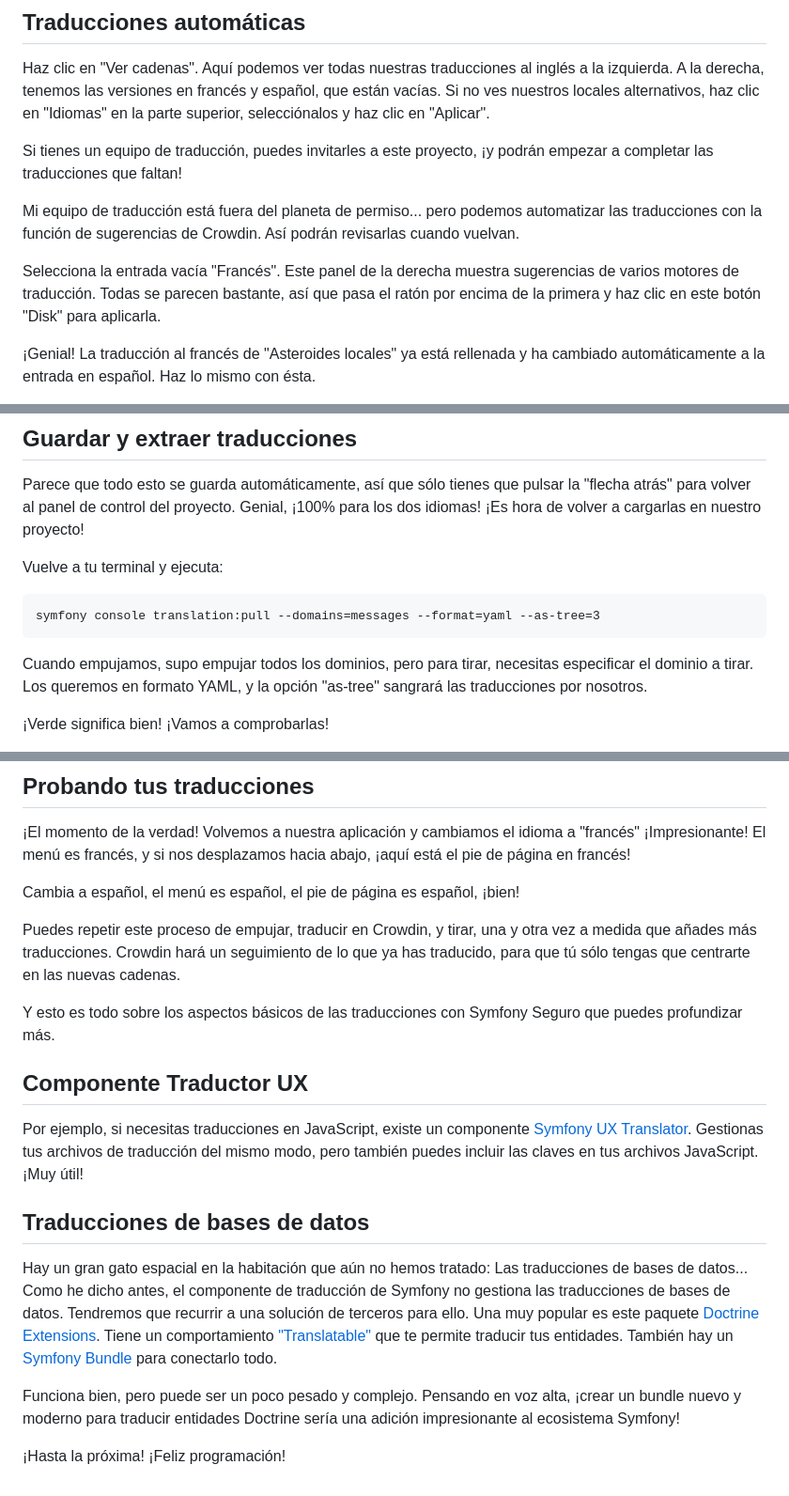
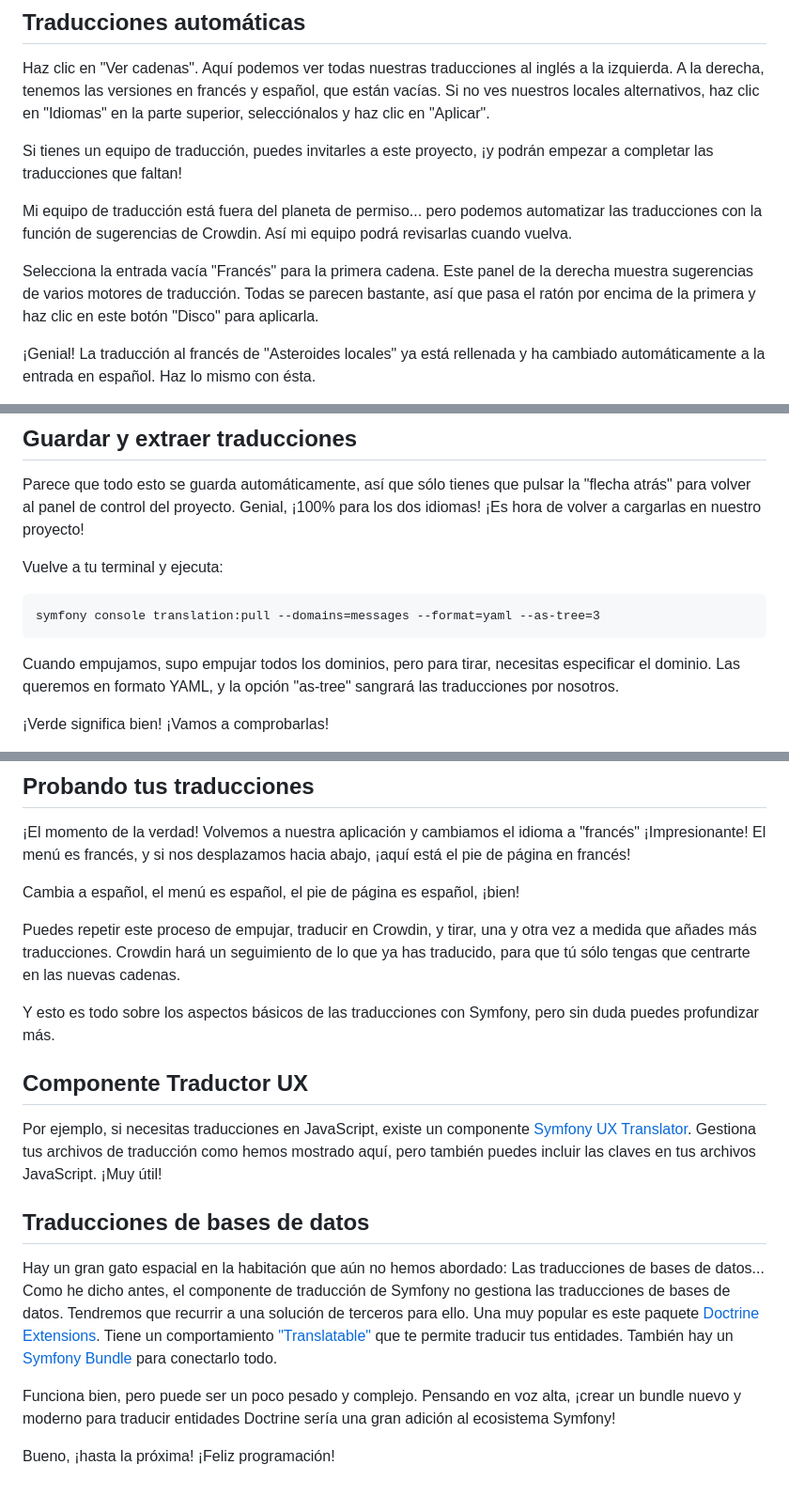
Before and after one commit to SymfonyCasts/bundle-development, a Markdown page: sfcasts/es/push-pull-translations.md, 3 parts joined by grey strips. Shown at 94% size. Drawn GitHub-style.

Commit message:
[skip course ci] [skip course build] Add/Update course file sfcasts/es/push-pull-translations.md

````diff
--- a/sfcasts/es/push-pull-translations.md
+++ b/sfcasts/es/push-pull-translations.md
@@ -18,9 +18,9 @@ Haz clic en "Ver cadenas". Aquí podemos ver todas nuestras traducciones al ingl
 
 Si tienes un equipo de traducción, puedes invitarles a este proyecto, ¡y podrán empezar a completar las traducciones que faltan!
 
-Mi equipo de traducción está fuera del planeta de permiso... pero podemos automatizar las traducciones con la función de sugerencias de Crowdin. Así podrán revisarlas cuando vuelvan.
+Mi equipo de traducción está fuera del planeta de permiso... pero podemos automatizar las traducciones con la función de sugerencias de Crowdin. Así mi equipo podrá revisarlas cuando vuelva.
 
-Selecciona la entrada vacía "Francés". Este panel de la derecha muestra sugerencias de varios motores de traducción. Todas se parecen bastante, así que pasa el ratón por encima de la primera y haz clic en este botón "Disk" para aplicarla.
+Selecciona la entrada vacía "Francés" para la primera cadena. Este panel de la derecha muestra sugerencias de varios motores de traducción. Todas se parecen bastante, así que pasa el ratón por encima de la primera y haz clic en este botón "Disco" para aplicarla.
 
 ¡Genial! La traducción al francés de "Asteroides locales" ya está rellenada y ha cambiado automáticamente a la entrada en español. Haz lo mismo con ésta.
 
@@ -38,7 +38,7 @@ Vuelve a tu terminal y ejecuta:
 symfony console translation:pull --domains=messages --format=yaml --as-tree=3
 ```
 
-Cuando empujamos, supo empujar todos los dominios, pero para tirar, necesitas especificar el dominio a tirar. Los queremos en formato YAML, y la opción "as-tree" sangrará las traducciones por nosotros.
+Cuando empujamos, supo empujar todos los dominios, pero para tirar, necesitas especificar el dominio. Las queremos en formato YAML, y la opción "as-tree" sangrará las traducciones por nosotros.
 
 ¡Verde significa bien! ¡Vamos a comprobarlas!
 
@@ -56,16 +56,16 @@ Cambia a español, el menú es español, el pie de página es español, ¡bien!
 
 Puedes repetir este proceso de empujar, traducir en Crowdin, y tirar, una y otra vez a medida que añades más traducciones. Crowdin hará un seguimiento de lo que ya has traducido, para que tú sólo tengas que centrarte en las nuevas cadenas.
 
-Y esto es todo sobre los aspectos básicos de las traducciones con Symfony Seguro que puedes profundizar más.
+Y esto es todo sobre los aspectos básicos de las traducciones con Symfony, pero sin duda puedes profundizar más.
 
 ## Componente Traductor UX
 
-Por ejemplo, si necesitas traducciones en JavaScript, existe un componente [Symfony UX Translator](https://symfony.com/bundles/ux-translator/current/index.html). Gestionas tus archivos de traducción del mismo modo, pero también puedes incluir las claves en tus archivos JavaScript. ¡Muy útil!
+Por ejemplo, si necesitas traducciones en JavaScript, existe un componente [Symfony UX Translator](https://symfony.com/bundles/ux-translator/current/index.html). Gestiona tus archivos de traducción como hemos mostrado aquí, pero también puedes incluir las claves en tus archivos JavaScript. ¡Muy útil!
 
 ## Traducciones de bases de datos
 
-Hay un gran gato espacial en la habitación que aún no hemos tratado: Las traducciones de bases de datos... Como he dicho antes, el componente de traducción de Symfony no gestiona las traducciones de bases de datos. Tendremos que recurrir a una solución de terceros para ello. Una muy popular es este paquete [Doctrine Extensions](https://github.com/doctrine-extensions/DoctrineExtensions). Tiene un comportamiento ["Translatable"](https://github.com/doctrine-extensions/DoctrineExtensions/blob/main/doc/translatable.md) que te permite traducir tus entidades. También hay un [Symfony Bundle](https://symfony.com/bundles/StofDoctrineExtensionsBundle/current/index.html) para conectarlo todo.
+Hay un gran gato espacial en la habitación que aún no hemos abordado: Las traducciones de bases de datos... Como he dicho antes, el componente de traducción de Symfony no gestiona las traducciones de bases de datos. Tendremos que recurrir a una solución de terceros para ello. Una muy popular es este paquete [Doctrine Extensions](https://github.com/doctrine-extensions/DoctrineExtensions). Tiene un comportamiento ["Translatable"](https://github.com/doctrine-extensions/DoctrineExtensions/blob/main/doc/translatable.md) que te permite traducir tus entidades. También hay un [Symfony Bundle](https://symfony.com/bundles/StofDoctrineExtensionsBundle/current/index.html) para conectarlo todo.
 
-Funciona bien, pero puede ser un poco pesado y complejo. Pensando en voz alta, ¡crear un bundle nuevo y moderno para traducir entidades Doctrine sería una adición impresionante al ecosistema Symfony!
+Funciona bien, pero puede ser un poco pesado y complejo. Pensando en voz alta, ¡crear un bundle nuevo y moderno para traducir entidades Doctrine sería una gran adición al ecosistema Symfony!
 
-¡Hasta la próxima! ¡Feliz programación!
+Bueno, ¡hasta la próxima! ¡Feliz programación!
````
